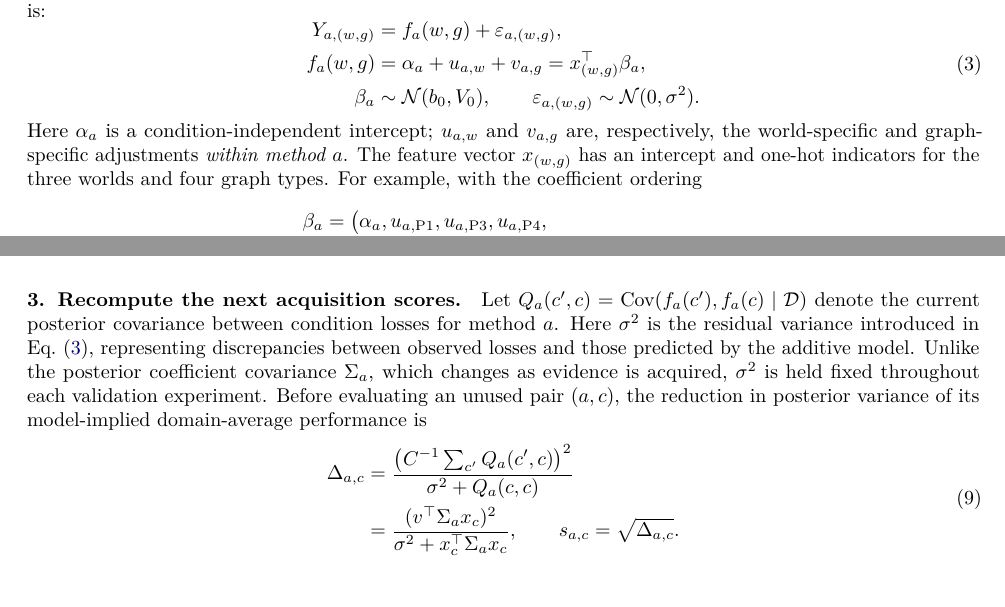
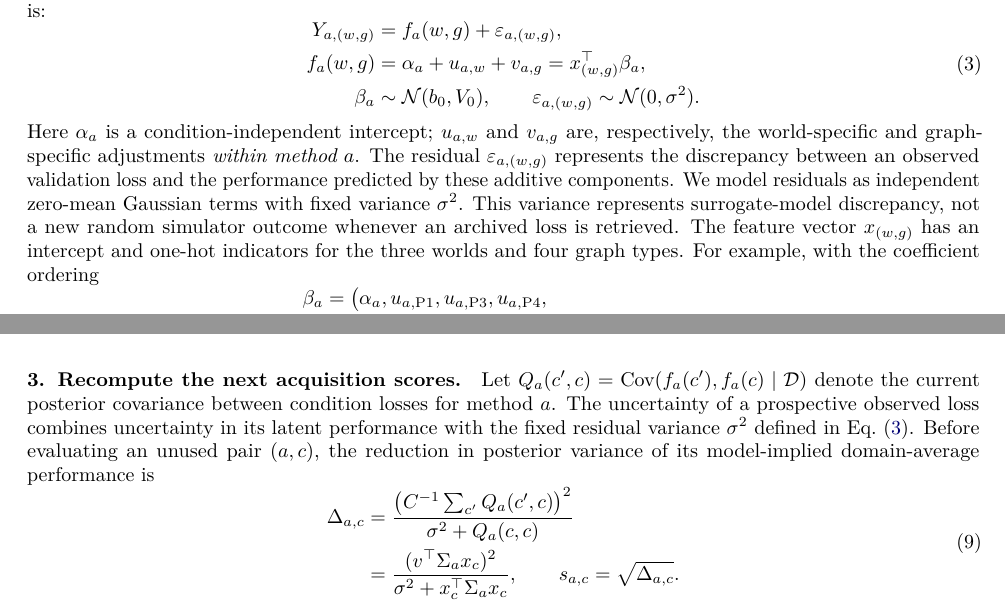
Before and after one commit to ildefons/praise-cao-sim, a LaTeX paper (first_science/b1/planb_validation/paper_systems/main.tex): two parts of pages 5 and 7 of 19, joined at a grey line, cut so that both start at the same text. Compiled offline with pdfLaTeX.

Commit message:
Define Gaussian residual sigma squared at first use and shorten later reminder

```diff
--- a/first_science/b1/planb_validation/paper_systems/main.tex
+++ b/first_science/b1/planb_validation/paper_systems/main.tex
@@ -23,7 +23,7 @@
 \author{Ildefons Magrans de Abril$^{1}$ \and Xavier Franch$^{1}$ \and Schahram Dustdar$^{2}$\\[6pt]
 \small $^{1}$Universitat Polit\`ecnica de Catalunya (UPC), Barcelona, Spain\\
 \small $^{2}$TU Wien, Vienna, Austria}
-\date{Working manuscript v0.97 --- 23 November 2026}
+\date{Working manuscript v0.98 --- 23 November 2026}
 
 \begin{document}
 \maketitle
@@ -128,7 +128,7 @@ f_a(w,g)&=\alpha_a+u_{a,w}+v_{a,g}
 \end{aligned}
 \label{eq:gaussianmodel}
 \end{equation}
-Here $\alpha_a$ is a condition-independent intercept; $u_{a,w}$ and $v_{a,g}$ are, respectively, the world-specific and graph-specific adjustments \emph{within method $a$}. The feature vector $x_{(w,g)}$ has an intercept and one-hot indicators for the three worlds and four graph types. For example, with the coefficient ordering
+Here $\alpha_a$ is a condition-independent intercept; $u_{a,w}$ and $v_{a,g}$ are, respectively, the world-specific and graph-specific adjustments \emph{within method $a$}. The residual $\varepsilon_{a,(w,g)}$ represents the discrepancy between an observed validation loss and the performance predicted by these additive components. We model residuals as independent zero-mean Gaussian terms with fixed variance $\sigma^2$. This variance represents surrogate-model discrepancy, not a new random simulator outcome whenever an archived loss is retrieved. The feature vector $x_{(w,g)}$ has an intercept and one-hot indicators for the three worlds and four graph types. For example, with the coefficient ordering
 \[
 \begin{aligned}
 \beta_a=\bigl(&\alpha_a,u_{a,\mathrm{P1}},u_{a,\mathrm{P3}},
@@ -263,7 +263,7 @@ m_a=v^\top b_a.
 The value $m_a$ is the current estimate of method $a$'s domain-average loss, including conditions not yet evaluated. The final recommendation chooses the method with the smallest $m_a$.
 
 \paragraph{3. Recompute the next acquisition scores.}
-Let $Q_a(c',c)=\operatorname{Cov}(f_a(c'),f_a(c)\mid\mathcal D)$ denote the current posterior covariance between condition losses for method $a$. Here $\sigma^2$ is the residual variance introduced in Eq.~\eqref{eq:gaussianmodel}, representing discrepancies between observed losses and those predicted by the additive model. Unlike the posterior coefficient covariance $\Sigma_a$, which changes as evidence is acquired, $\sigma^2$ is held fixed throughout each validation experiment. Before evaluating an unused pair $(a,c)$, the reduction in posterior variance of its model-implied domain-average performance is
+Let $Q_a(c',c)=\operatorname{Cov}(f_a(c'),f_a(c)\mid\mathcal D)$ denote the current posterior covariance between condition losses for method $a$. The uncertainty of a prospective observed loss combines uncertainty in its latent performance with the fixed residual variance $\sigma^2$ defined in Eq.~\eqref{eq:gaussianmodel}. Before evaluating an unused pair $(a,c)$, the reduction in posterior variance of its model-implied domain-average performance is
 \begin{equation}
 \begin{aligned}
 \Delta_{a,c}
```
